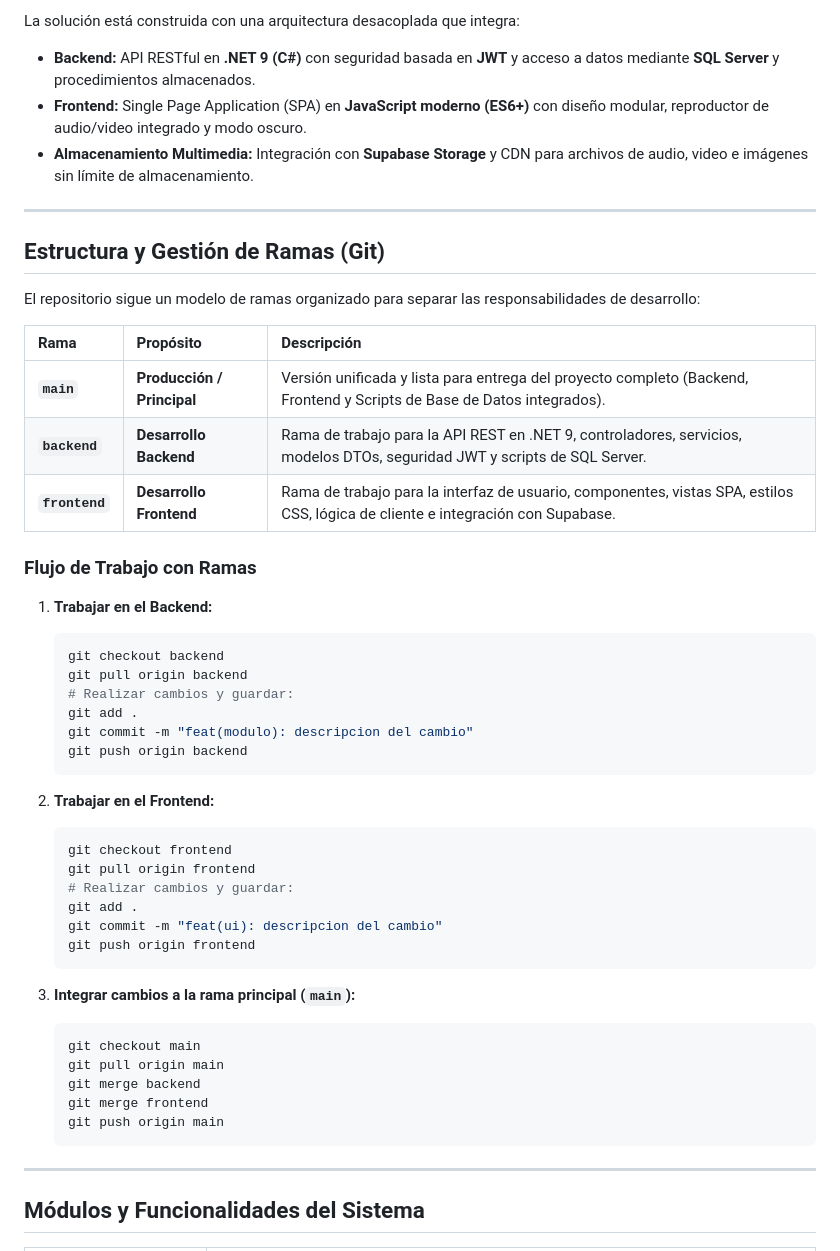
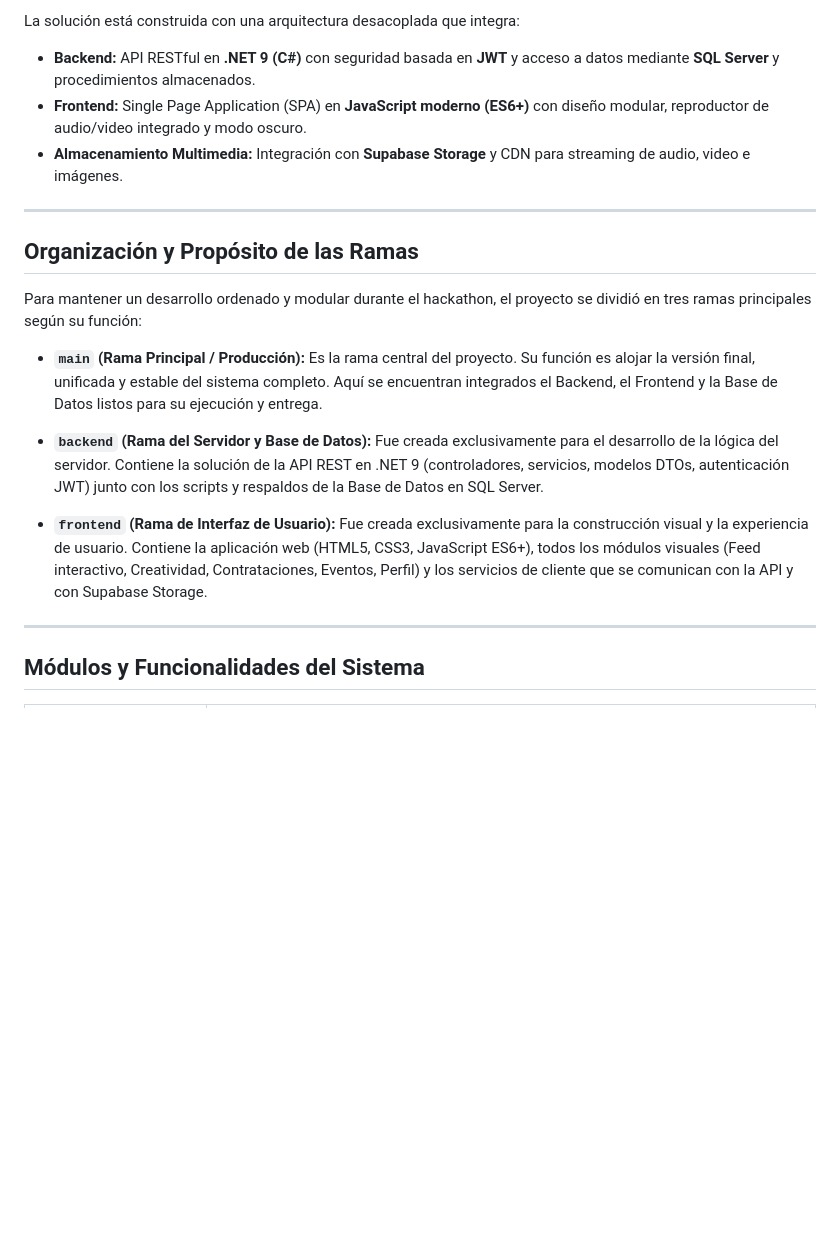
Before and after one commit to misostenidooo/Misostenido, a Markdown page: README.md, the part around the change. Drawn GitHub-style; blank space fills up the shorter version.

Commit message:
docs: simplificar y clarificar proposito de las ramas en README

````diff
--- a/README.md
+++ b/README.md
@@ -10,50 +10,22 @@
 La solución está construida con una arquitectura desacoplada que integra:
 - **Backend:** API RESTful en **.NET 9 (C#)** con seguridad basada en **JWT** y acceso a datos mediante **SQL Server** y procedimientos almacenados.
 - **Frontend:** Single Page Application (SPA) en **JavaScript moderno (ES6+)** con diseño modular, reproductor de audio/video integrado y modo oscuro.
-- **Almacenamiento Multimedia:** Integración con **Supabase Storage** y CDN para archivos de audio, video e imágenes sin límite de almacenamiento.
+- **Almacenamiento Multimedia:** Integración con **Supabase Storage** y CDN para streaming de audio, video e imágenes.
 
 ---
 
-## Estructura y Gestión de Ramas (Git)
+## Organización y Propósito de las Ramas
 
-El repositorio sigue un modelo de ramas organizado para separar las responsabilidades de desarrollo:
+Para mantener un desarrollo ordenado y modular durante el hackathon, el proyecto se dividió en tres ramas principales según su función:
 
-| Rama | Propósito | Descripción |
-| :--- | :--- | :--- |
-| **`main`** | **Producción / Principal** | Versión unificada y lista para entrega del proyecto completo (Backend, Frontend y Scripts de Base de Datos integrados). |
-| **`backend`** | **Desarrollo Backend** | Rama de trabajo para la API REST en .NET 9, controladores, servicios, modelos DTOs, seguridad JWT y scripts de SQL Server. |
-| **`frontend`** | **Desarrollo Frontend** | Rama de trabajo para la interfaz de usuario, componentes, vistas SPA, estilos CSS, lógica de cliente e integración con Supabase. |
+- **`main` (Rama Principal / Producción):**
+  Es la rama central del proyecto. Su función es alojar la versión final, unificada y estable del sistema completo. Aquí se encuentran integrados el Backend, el Frontend y la Base de Datos listos para su ejecución y entrega.
 
-### Flujo de Trabajo con Ramas
+- **`backend` (Rama del Servidor y Base de Datos):**
+  Fue creada exclusivamente para el desarrollo de la lógica del servidor. Contiene la solución de la API REST en .NET 9 (controladores, servicios, modelos DTOs, autenticación JWT) junto con los scripts y respaldos de la Base de Datos en SQL Server.
 
-1. **Trabajar en el Backend:**
-   ```bash
-   git checkout backend
-   git pull origin backend
-   # Realizar cambios y guardar:
-   git add .
-   git commit -m "feat(modulo): descripcion del cambio"
-   git push origin backend
-   ```
-
-2. **Trabajar en el Frontend:**
-   ```bash
-   git checkout frontend
-   git pull origin frontend
-   # Realizar cambios y guardar:
-   git add .
-   git commit -m "feat(ui): descripcion del cambio"
-   git push origin frontend
-   ```
-
-3. **Integrar cambios a la rama principal (`main`):**
-   ```bash
-   git checkout main
-   git pull origin main
-   git merge backend
-   git merge frontend
-   git push origin main
-   ```
+- **`frontend` (Rama de Interfaz de Usuario):**
+  Fue creada exclusivamente para la construcción visual y la experiencia de usuario. Contiene la aplicación web (HTML5, CSS3, JavaScript ES6+), todos los módulos visuales (Feed interactivo, Creatividad, Contrataciones, Eventos, Perfil) y los servicios de cliente que se comunican con la API y con Supabase Storage.
 
 ---
 
````
